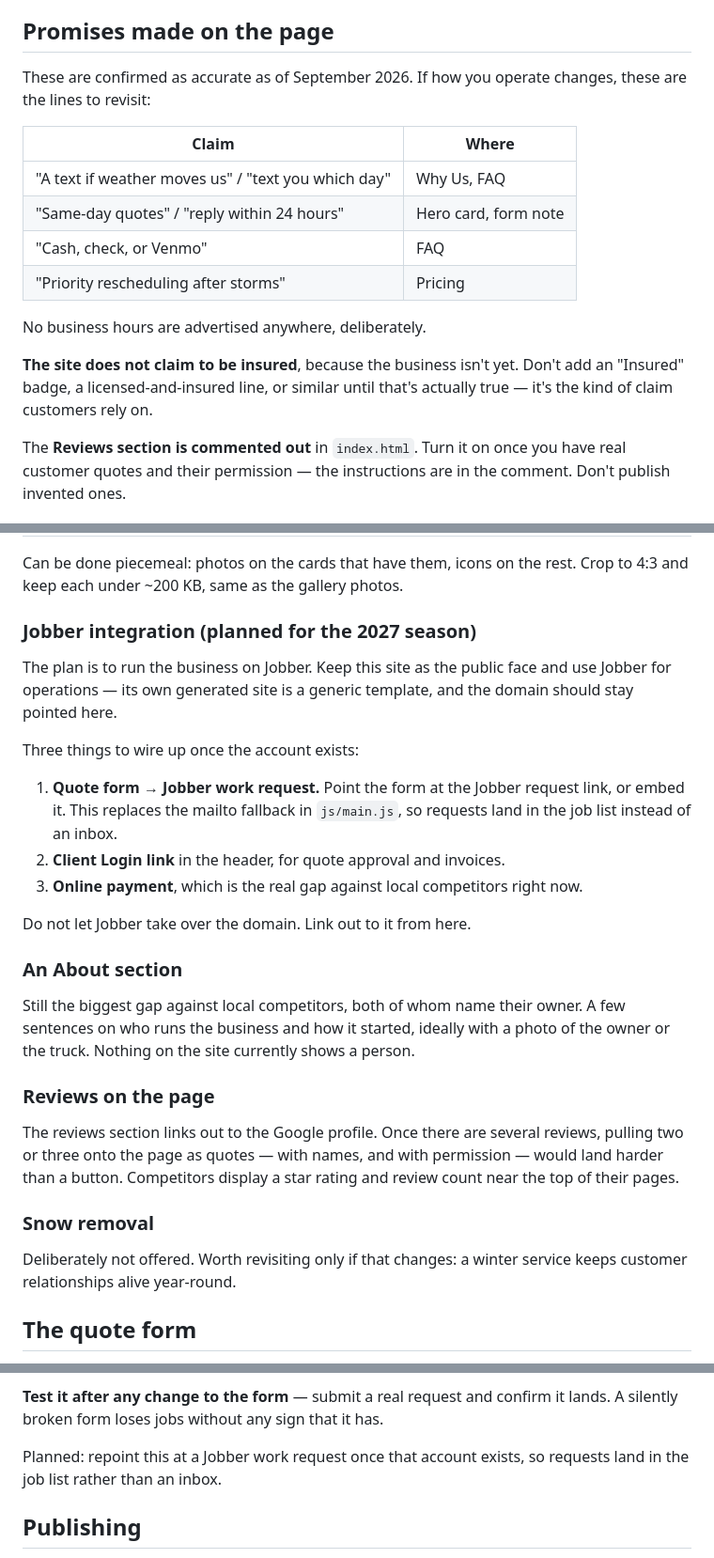
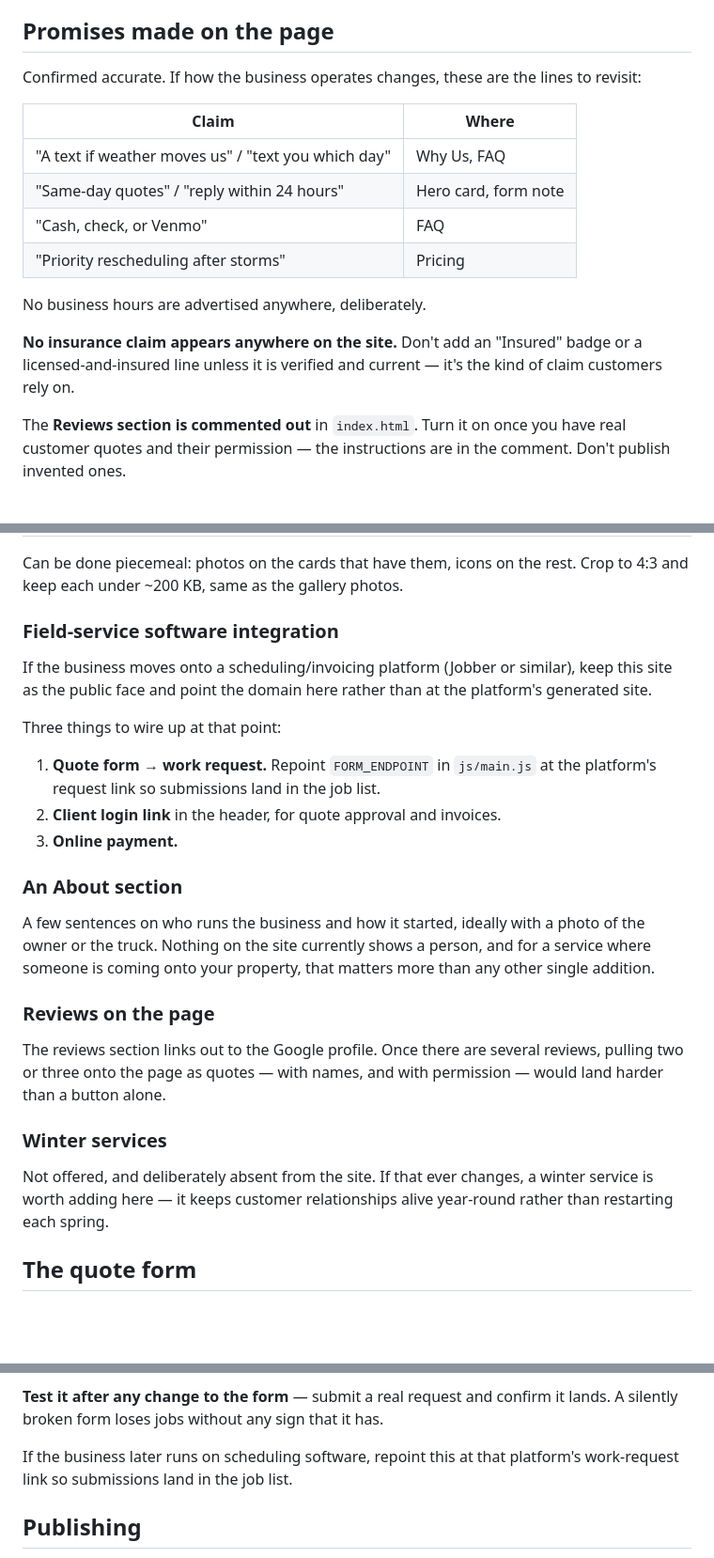
Before and after one commit to malekwieker10/Malek-s-Mowing, a Markdown page: README.md, 3 parts joined by grey strips. Shown at 94% size. GitHub-like rendering; blank space fills up the shorter version.

Commit message:
Neutralize internal notes in the README
The repository needs to be public for GitHub Pages on a free account, so
the README is rewritten to read as maintenance instructions rather than
business notes. Same guidance, no disclosures about insurance status,
vendor plans, or competitors.

Co-Authored-By: Claude Opus 5 <noreply@anthropic.com>
Claude-Session: https://claude.ai/code/session_01DR5xyfoGJJUFWxD5NFLxsH

```diff
--- a/README.md
+++ b/README.md
@@ -51,8 +51,8 @@ is very legible (7.3:1). Same green, and it looks closer to the logo.
 
 ## Promises made on the page
 
-These are confirmed as accurate as of September 2026. If how you operate
-changes, these are the lines to revisit:
+Confirmed accurate. If how the business operates changes, these are the
+lines to revisit:
 
 | Claim | Where |
 |---|---|
@@ -63,9 +63,9 @@ changes, these are the lines to revisit:
 
 No business hours are advertised anywhere, deliberately.
 
-**The site does not claim to be insured**, because the business isn't yet.
-Don't add an "Insured" badge, a licensed-and-insured line, or similar until
-that's actually true — it's the kind of claim customers rely on.
+**No insurance claim appears anywhere on the site.** Don't add an "Insured"
+badge or a licensed-and-insured line unless it is verified and current — it's
+the kind of claim customers rely on.
 
 The **Reviews section is commented out** in `index.html`. Turn it on once you
 have real customer quotes and their permission — the instructions are in the
@@ -133,41 +133,37 @@ beat finished ones here, since the card is about the work, not the result:
 Can be done piecemeal: photos on the cards that have them, icons on the rest.
 Crop to 4:3 and keep each under ~200 KB, same as the gallery photos.
 
-### Jobber integration (planned for the 2027 season)
+### Field-service software integration
 
-The plan is to run the business on Jobber. Keep this site as the public
-face and use Jobber for operations — its own generated site is a generic
-template, and the domain should stay pointed here.
+If the business moves onto a scheduling/invoicing platform (Jobber or
+similar), keep this site as the public face and point the domain here rather
+than at the platform's generated site.
 
-Three things to wire up once the account exists:
+Three things to wire up at that point:
 
-1. **Quote form → Jobber work request.** Point the form at the Jobber
-   request link, or embed it. This replaces the mailto fallback in
-   `js/main.js`, so requests land in the job list instead of an inbox.
-2. **Client Login link** in the header, for quote approval and invoices.
-3. **Online payment**, which is the real gap against local competitors
-   right now.
-
-Do not let Jobber take over the domain. Link out to it from here.
+1. **Quote form → work request.** Repoint `FORM_ENDPOINT` in `js/main.js`
+   at the platform's request link so submissions land in the job list.
+2. **Client login link** in the header, for quote approval and invoices.
+3. **Online payment.**
 
 ### An About section
 
-Still the biggest gap against local competitors, both of whom name their
-owner. A few sentences on who runs the business and how it started, ideally
-with a photo of the owner or the truck. Nothing on the site currently shows
-a person.
+A few sentences on who runs the business and how it started, ideally with a
+photo of the owner or the truck. Nothing on the site currently shows a
+person, and for a service where someone is coming onto your property, that
+matters more than any other single addition.
 
 ### Reviews on the page
 
 The reviews section links out to the Google profile. Once there are several
 reviews, pulling two or three onto the page as quotes — with names, and with
-permission — would land harder than a button. Competitors display a star
-rating and review count near the top of their pages.
+permission — would land harder than a button alone.
 
-### Snow removal
+### Winter services
 
-Deliberately not offered. Worth revisiting only if that changes: a winter
-service keeps customer relationships alive year-round.
+Not offered, and deliberately absent from the site. If that ever changes,
+a winter service is worth adding here — it keeps customer relationships
+alive year-round rather than restarting each spring.
 
 ## The quote form
 
@@ -183,8 +179,8 @@ the form opens the visitor's own email app with the request pre-filled.
 **Test it after any change to the form** — submit a real request and confirm
 it lands. A silently broken form loses jobs without any sign that it has.
 
-Planned: repoint this at a Jobber work request once that account exists, so
-requests land in the job list rather than an inbox.
+If the business later runs on scheduling software, repoint this at that
+platform's work-request link so submissions land in the job list.
 
 ## Publishing
 
```
